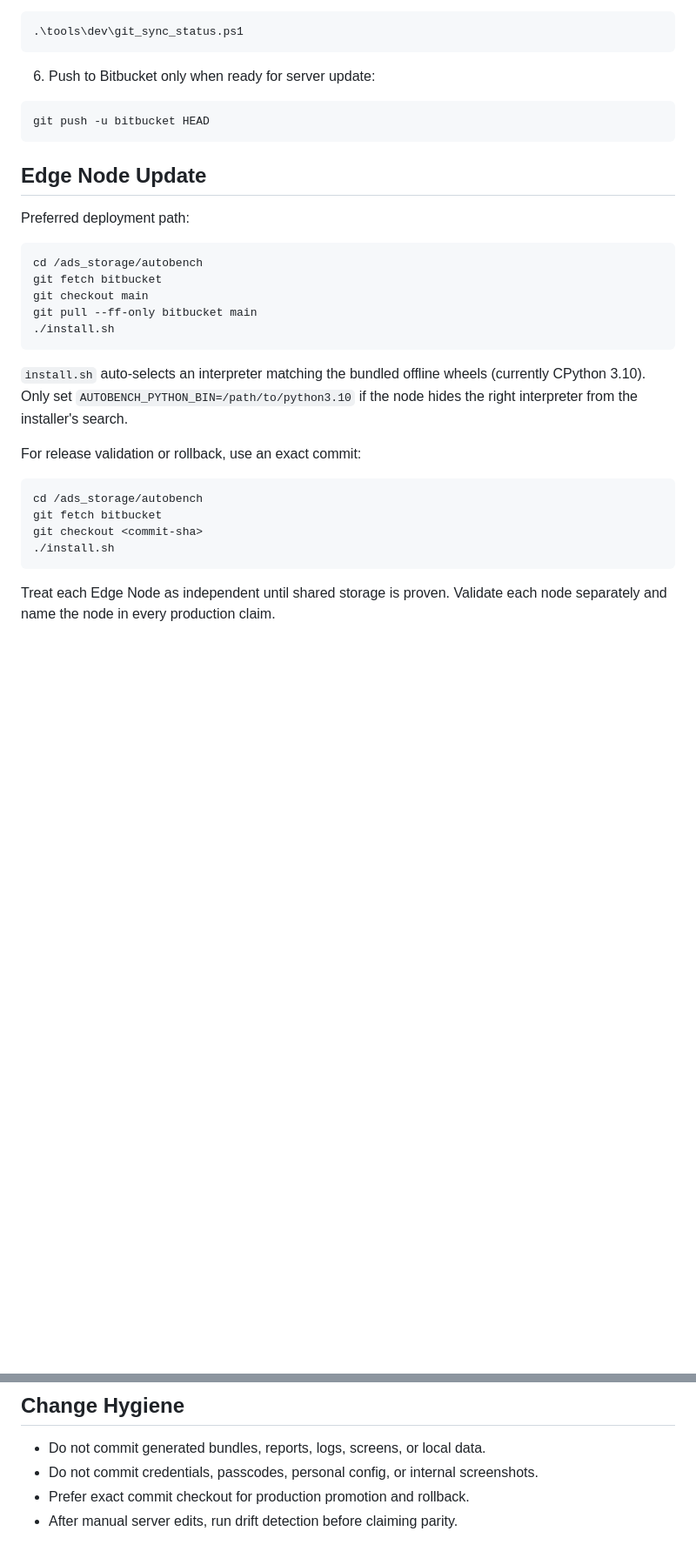
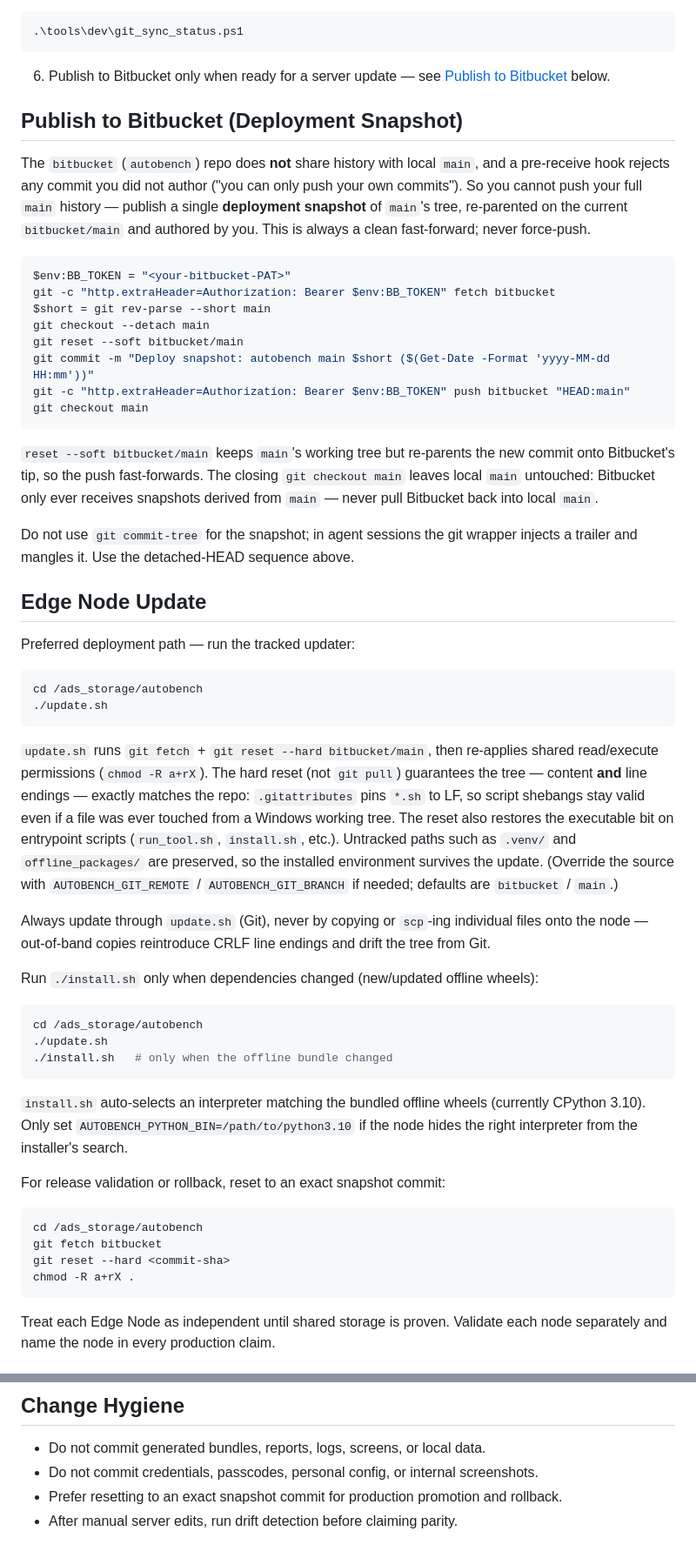
Before and after one commit to pedrochagasmaster/autobench, a Markdown page: docs/development-workflow.md, 2 parts joined by grey strips. Shown at 87% size. Rendered like a GitHub page; blank space fills up the shorter version.

Commit message:
Deploy snapshot: autobench main 37b5d63 (2026-06-23 19:08)
Co-authored-by: Cursor <cursoragent@cursor.com>

````diff
--- a/docs/development-workflow.md
+++ b/docs/development-workflow.md
@@ -66,35 +77,80 @@ git commit -m "Describe the change"
 .\tools\dev\git_sync_status.ps1
 ```
 
-6. Push to Bitbucket only when ready for server update:
+6. Publish to Bitbucket only when ready for a server update — see
+   [Publish to Bitbucket](#publish-to-bitbucket-deployment-snapshot) below.
+
+## Publish to Bitbucket (Deployment Snapshot)
+
+The `bitbucket` (`autobench`) repo does **not** share history with local `main`,
+and a pre-receive hook rejects any commit you did not author ("you can only push
+your own commits"). So you cannot push your full `main` history — publish a single
+**deployment snapshot** of `main`'s tree, re-parented on the current
+`bitbucket/main` and authored by you. This is always a clean fast-forward; never
+force-push.
 
 ```powershell
-git push -u bitbucket HEAD
+$env:BB_TOKEN = "<your-bitbucket-PAT>"
+git -c "http.extraHeader=Authorization: Bearer $env:BB_TOKEN" fetch bitbucket
+$short = git rev-parse --short main
+git checkout --detach main
+git reset --soft bitbucket/main
+git commit -m "Deploy snapshot: autobench main $short ($(Get-Date -Format 'yyyy-MM-dd HH:mm'))"
+git -c "http.extraHeader=Authorization: Bearer $env:BB_TOKEN" push bitbucket "HEAD:main"
+git checkout main
 ```
+
+`reset --soft bitbucket/main` keeps `main`'s working tree but re-parents the new
+commit onto Bitbucket's tip, so the push fast-forwards. The closing
+`git checkout main` leaves local `main` untouched: Bitbucket only ever receives
+snapshots derived from `main` — never pull Bitbucket back into local `main`.
+
+Do not use `git commit-tree` for the snapshot; in agent sessions the git wrapper
+injects a trailer and mangles it. Use the detached-HEAD sequence above.
 
 ## Edge Node Update
 
-Preferred deployment path:
+Preferred deployment path — run the tracked updater:
 
 ```bash
 cd /ads_storage/autobench
-git fetch bitbucket
-git checkout main
-git pull --ff-only bitbucket main
-./install.sh
+./update.sh
+```
+
+`update.sh` runs `git fetch` + `git reset --hard bitbucket/main`, then re-applies
+shared read/execute permissions (`chmod -R a+rX`). The hard reset (not
+`git pull`) guarantees the tree — content **and** line endings — exactly matches
+the repo: `.gitattributes` pins `*.sh` to LF, so script shebangs stay valid even
+if a file was ever touched from a Windows working tree. The reset also restores
+the executable bit on entrypoint scripts (`run_tool.sh`, `install.sh`, etc.).
+Untracked paths such as `.venv/` and `offline_packages/` are preserved, so the
+installed environment survives the update. (Override the source with
+`AUTOBENCH_GIT_REMOTE` / `AUTOBENCH_GIT_BRANCH` if needed; defaults are
+`bitbucket` / `main`.)
+
+Always update through `update.sh` (Git), never by copying or `scp`-ing individual
+files onto the node — out-of-band copies reintroduce CRLF line endings and drift
+the tree from Git.
+
+Run `./install.sh` only when dependencies changed (new/updated offline wheels):
+
+```bash
+cd /ads_storage/autobench
+./update.sh
+./install.sh   # only when the offline bundle changed
 ```
 
 `install.sh` auto-selects an interpreter matching the bundled offline wheels
 (currently CPython 3.10). Only set `AUTOBENCH_PYTHON_BIN=/path/to/python3.10`
 if the node hides the right interpreter from the installer's search.
 
-For release validation or rollback, use an exact commit:
+For release validation or rollback, reset to an exact snapshot commit:
 
 ```bash
 cd /ads_storage/autobench
 git fetch bitbucket
-git checkout <commit-sha>
-./install.sh
+git reset --hard <commit-sha>
+chmod -R a+rX .
 ```
 
 Treat each Edge Node as independent until shared storage is proven. Validate
@@ -133,5 +189,5 @@ autobench-cli share --csv tests/fixtures/gate_demo.csv --entity Target --metric
 
 - Do not commit generated bundles, reports, logs, screens, or local data.
 - Do not commit credentials, passcodes, personal config, or internal screenshots.
-- Prefer exact commit checkout for production promotion and rollback.
+- Prefer resetting to an exact snapshot commit for production promotion and rollback.
 - After manual server edits, run drift detection before claiming parity.
````
Also changed, not shown: other parts of docs/development-workflow.md (+17 -6 lines).
